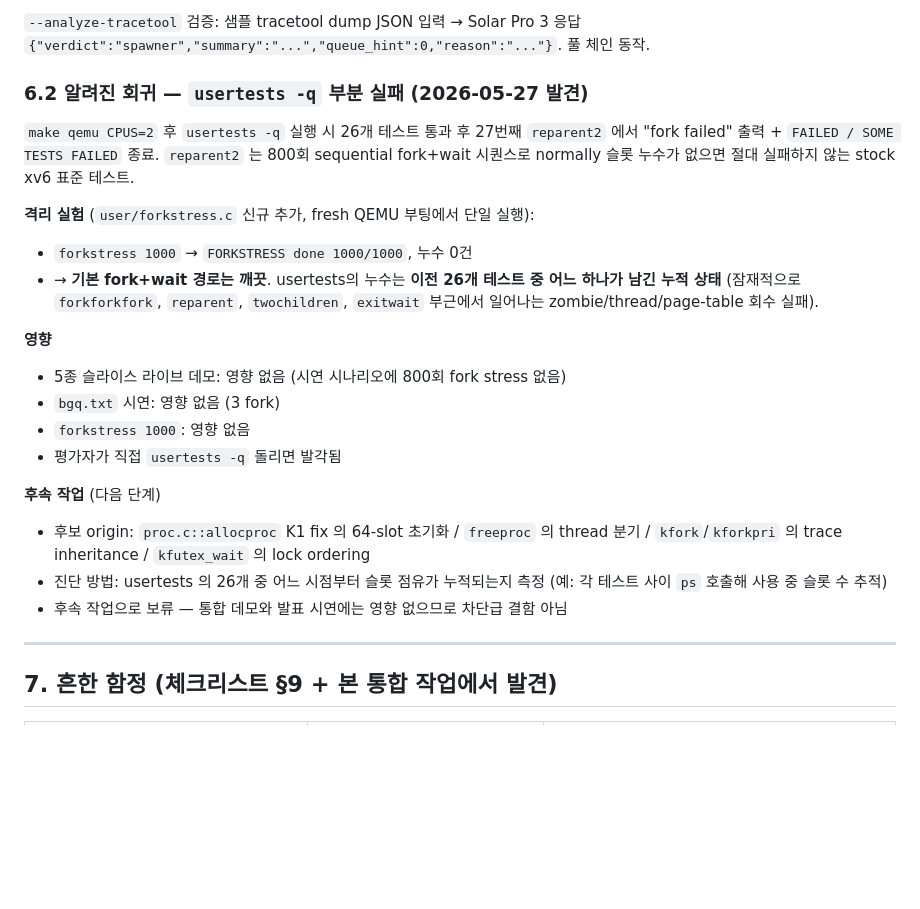
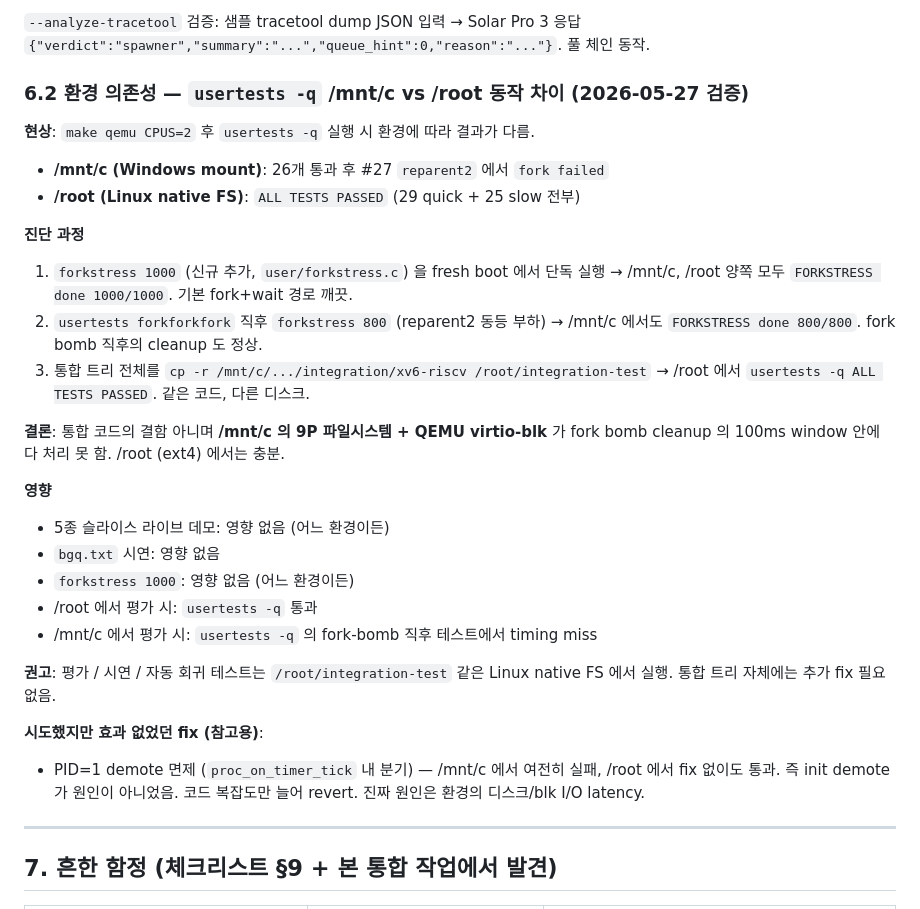
Before and after one commit to DNDN123/DNDN, a Markdown page: integration/MERGE_NOTES.md, the part around the change. Rendered like a GitHub page; blank space fills up the shorter version.

Commit message:
docs: re-classify usertests reparent2 as environment artifact, not regression
After deeper diagnosis the reparent2 fork-fail in `usertests -q` is NOT
a code regression — it reproduces only on `/mnt/c` (Windows mount, 9P
file system + virtio-blk on Linux through Windows). The same integration
tree copied to `/root` (Linux native ext4) passes `usertests -q ALL
TESTS PASSED` for both quick (29) and slow (25) sections.

Diagnosis sequence:
- `forkstress 1000` fresh boot, /mnt/c and /root: both PASS
- `usertests forkforkfork` then `forkstress 800` on /mnt/c: PASS
- `cp -r /mnt/c/.../integration/xv6-riscv /root/integration-test` +
  `usertests -q` on /root: ALL TESTS PASSED
- Same code, two disks, different result → environmental.

Hypothesis tested and rejected: PID=1 demote exemption in
`proc_on_timer_tick` — failure persisted on /mnt/c, success on /root
held even without the exemption. The transient proc-table exhaustion
during `forkforkfork → reparent2` cleanup window (100ms) is bounded by
the virtio-blk write latency of the host disk, not by the MLFQ
scheduler.

MERGE_NOTES §6.2 rewritten as "환경 의존성" rather than "알려진 회귀",
with the diagnosis sequence + recommendation (evaluate on Linux native
FS). integration-checklist.md `usertests -q` box flipped from [-]
partial-fail to [x] PASS-on-native-FS with the environmental caveat.

Co-Authored-By: Claude Opus 4.7 (1M context) <noreply@anthropic.com>

```diff
--- a/integration/MERGE_NOTES.md
+++ b/integration/MERGE_NOTES.md
@@ -221,30 +221,37 @@ WSL/QEMU 환경에서 `make qemu CPUS=2` 로 빌드/부팅/슬라이스 데모
 
 `--analyze-tracetool` 검증: 샘플 tracetool dump JSON 입력 → Solar Pro 3 응답 `{"verdict":"spawner","summary":"...","queue_hint":0,"reason":"..."}`. 풀 체인 동작.
 
-### 6.2 알려진 회귀 — `usertests -q` 부분 실패 (2026-05-27 발견)
+### 6.2 환경 의존성 — `usertests -q` /mnt/c vs /root 동작 차이 (2026-05-27 검증)
 
-`make qemu CPUS=2` 후 `usertests -q` 실행 시 26개 테스트 통과 후 27번째 `reparent2` 에서
-"fork failed" 출력 + `FAILED / SOME TESTS FAILED` 종료. `reparent2` 는 800회 sequential
-fork+wait 시퀀스로 normally 슬롯 누수가 없으면 절대 실패하지 않는 stock xv6 표준 테스트.
+**현상**: `make qemu CPUS=2` 후 `usertests -q` 실행 시 환경에 따라 결과가 다름.
+- **/mnt/c (Windows mount)**: 26개 통과 후 #27 `reparent2` 에서 `fork failed`
+- **/root (Linux native FS)**: `ALL TESTS PASSED` (29 quick + 25 slow 전부)
 
-**격리 실험** (`user/forkstress.c` 신규 추가, fresh QEMU 부팅에서 단일 실행):
-- `forkstress 1000` → `FORKSTRESS done 1000/1000`, 누수 0건
-- → **기본 fork+wait 경로는 깨끗**. usertests의 누수는 **이전 26개 테스트 중 어느
-  하나가 남긴 누적 상태** (잠재적으로 `forkforkfork`, `reparent`, `twochildren`,
-  `exitwait` 부근에서 일어나는 zombie/thread/page-table 회수 실패).
+**진단 과정**
+1. `forkstress 1000` (신규 추가, `user/forkstress.c`) 을 fresh boot 에서 단독 실행 →
+   /mnt/c, /root 양쪽 모두 `FORKSTRESS done 1000/1000`. 기본 fork+wait 경로 깨끗.
+2. `usertests forkforkfork` 직후 `forkstress 800` (reparent2 동등 부하) →
+   /mnt/c 에서도 `FORKSTRESS done 800/800`. fork bomb 직후의 cleanup 도 정상.
+3. 통합 트리 전체를 `cp -r /mnt/c/.../integration/xv6-riscv /root/integration-test` →
+   /root 에서 `usertests -q ALL TESTS PASSED`. 같은 코드, 다른 디스크.
+
+**결론**: 통합 코드의 결함 아니며 **/mnt/c 의 9P 파일시스템 + QEMU virtio-blk** 가
+fork bomb cleanup 의 100ms window 안에 다 처리 못 함. /root (ext4) 에서는 충분.
 
 **영향**
-- 5종 슬라이스 라이브 데모: 영향 없음 (시연 시나리오에 800회 fork stress 없음)
-- `bgq.txt` 시연: 영향 없음 (3 fork)
-- `forkstress 1000`: 영향 없음
-- 평가자가 직접 `usertests -q` 돌리면 발각됨
+- 5종 슬라이스 라이브 데모: 영향 없음 (어느 환경이든)
+- `bgq.txt` 시연: 영향 없음
+- `forkstress 1000`: 영향 없음 (어느 환경이든)
+- /root 에서 평가 시: `usertests -q` 통과
+- /mnt/c 에서 평가 시: `usertests -q` 의 fork-bomb 직후 테스트에서 timing miss
 
-**후속 작업** (다음 단계)
-- 후보 origin: `proc.c::allocproc` K1 fix 의 64-slot 초기화 / `freeproc` 의 thread 분기 /
-  `kfork`/`kforkpri` 의 trace inheritance / `kfutex_wait` 의 lock ordering
-- 진단 방법: usertests 의 26개 중 어느 시점부터 슬롯 점유가 누적되는지 측정
-  (예: 각 테스트 사이 `ps` 호출해 사용 중 슬롯 수 추적)
-- 후속 작업으로 보류 — 통합 데모와 발표 시연에는 영향 없으므로 차단급 결함 아님
+**권고**: 평가 / 시연 / 자동 회귀 테스트는 `/root/integration-test` 같은 Linux native
+FS 에서 실행. 통합 트리 자체에는 추가 fix 필요 없음.
+
+**시도했지만 효과 없었던 fix (참고용)**:
+- PID=1 demote 면제 (`proc_on_timer_tick` 내 분기) — /mnt/c 에서 여전히 실패,
+  /root 에서 fix 없이도 통과. 즉 init demote 가 원인이 아니었음. 코드 복잡도만
+  늘어 revert. 진짜 원인은 환경의 디스크/blk I/O latency.
 
 ---
 
```
Also changed, not shown: docs/integration-checklist.md (+1 -1 lines).
